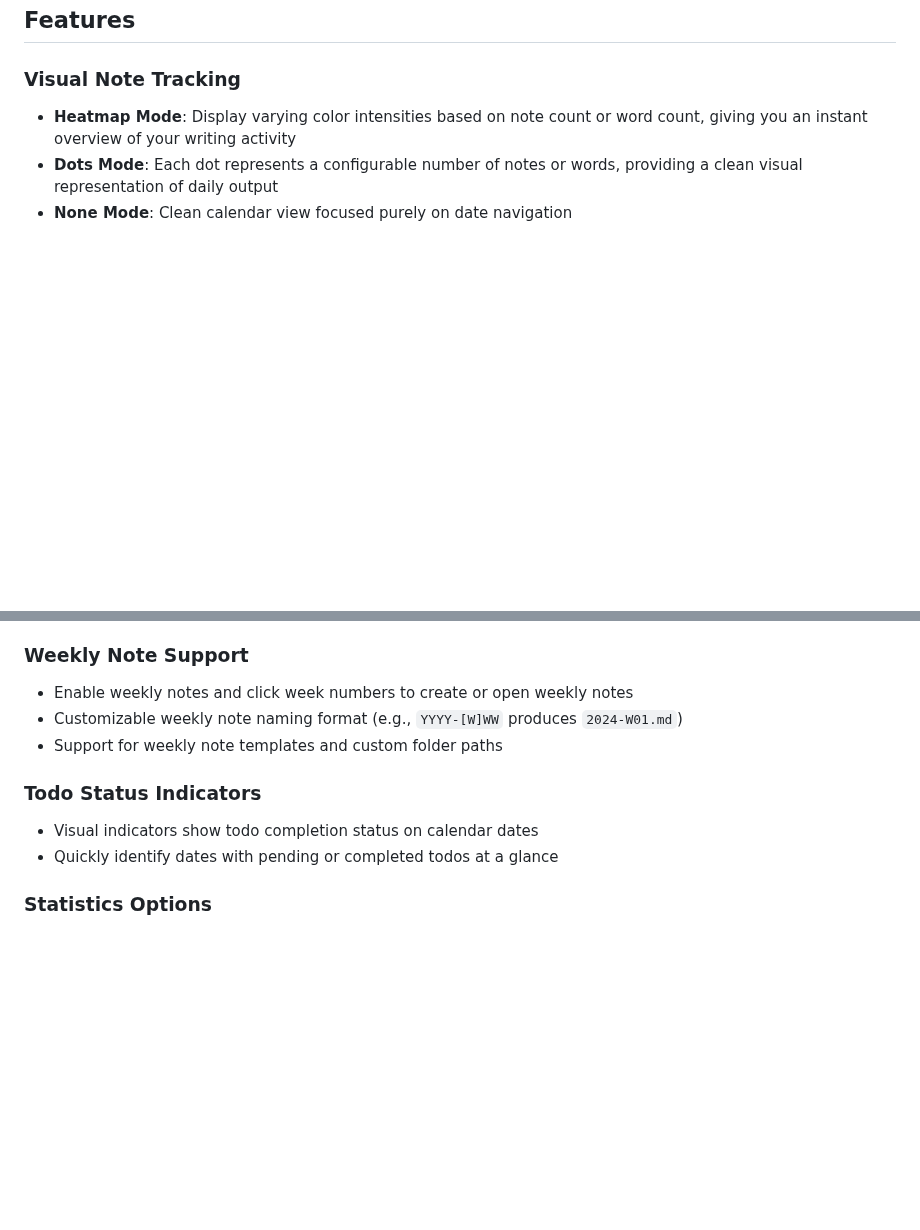
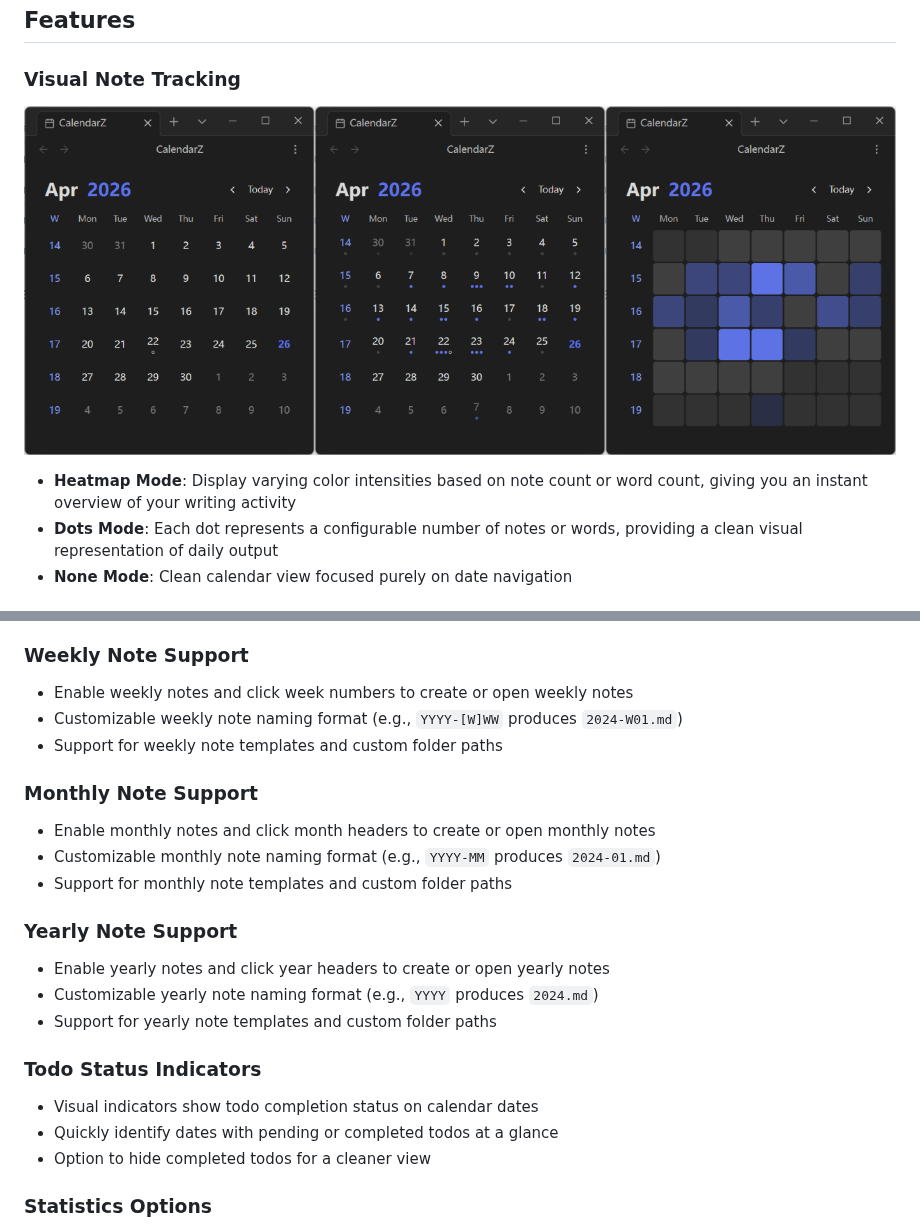
Before and after one commit to kechengzhang28/Obsidian-CalendarZ-Plugin, a Markdown page: README.md, 2 parts joined by grey strips. GitHub-like rendering; pictures changed too: img/display.png (added); blank space fills up the shorter version.

Commit message:
docs: update version to 2.1.1
- Add display image for new visual modes
- Include monthly and yearly note support sections
- Add todo status indicator option to hide completed items
- Update versions.json with new version entry

```diff
--- a/README.md
+++ b/README.md
@@ -9,6 +9,8 @@ So, I made a new calendar plugin, CalendarZ.
 ## Features
 
 ### Visual Note Tracking
+
+![Display Modes](img/display.png)
 
 - **Heatmap Mode**: Display varying color intensities based on note count or word count, giving you an instant overview of your writing activity
 - **Dots Mode**: Each dot represents a configurable number of notes or words, providing a clean visual representation of daily output
@@ -31,10 +33,23 @@ So, I made a new calendar plugin, CalendarZ.
 - Customizable weekly note naming format (e.g., `YYYY-[W]WW` produces `2024-W01.md`)
 - Support for weekly note templates and custom folder paths
 
+### Monthly Note Support
+
+- Enable monthly notes and click month headers to create or open monthly notes
+- Customizable monthly note naming format (e.g., `YYYY-MM` produces `2024-01.md`)
+- Support for monthly note templates and custom folder paths
+
+### Yearly Note Support
+
+- Enable yearly notes and click year headers to create or open yearly notes
+- Customizable yearly note naming format (e.g., `YYYY` produces `2024.md`)
+- Support for yearly note templates and custom folder paths
+
 ### Todo Status Indicators
 
 - Visual indicators show todo completion status on calendar dates
 - Quickly identify dates with pending or completed todos at a glance
+- Option to hide completed todos for a cleaner view
 
 ### Statistics Options
 
```
Also changed, not shown: 2 other files.
